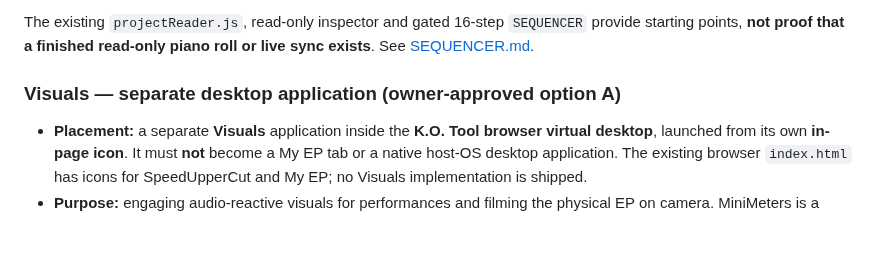
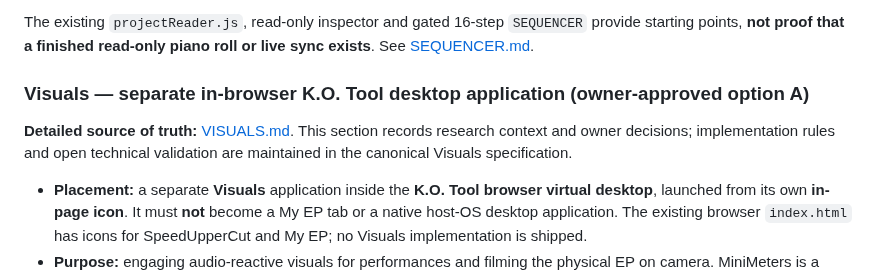
Before and after one commit to Zatumanen/Ko-tool, a Markdown page: docs/PRODUCT_RESEARCH.md, the part around the change. GitHub-like rendering; blank space fills up the shorter version.

Commit message:
docs(research): link canonical Visuals product contract

```diff
--- a/docs/PRODUCT_RESEARCH.md
+++ b/docs/PRODUCT_RESEARCH.md
@@ -43,7 +43,9 @@ The proposed `REPITCH` control is **ON by default** and can be switched OFF. Whe
 
 The existing `projectReader.js`, read-only inspector and gated 16-step `SEQUENCER` provide starting points, **not proof that a finished read-only piano roll or live sync exists**. See [SEQUENCER.md](SEQUENCER.md).
 
-### Visuals — separate desktop application (owner-approved option A)
+### Visuals — separate in-browser K.O. Tool desktop application (owner-approved option A)
+
+**Detailed source of truth:** [VISUALS.md](VISUALS.md). This section records research context and owner decisions; implementation rules and open technical validation are maintained in the canonical Visuals specification.
 
 - **Placement:** a separate **Visuals** application inside the **K.O. Tool browser virtual desktop**, launched from its own **in-page icon**. It must **not** become a My EP tab or a native host-OS desktop application. The existing browser `index.html` has icons for SpeedUpperCut and My EP; no Visuals implementation is shipped.
 - **Purpose:** engaging audio-reactive visuals for performances and filming the physical EP on camera. MiniMeters is a **reference for exploring** spectrum, waveform, oscilloscope and flexible layouts, not a source of licensed artwork or code.
```
